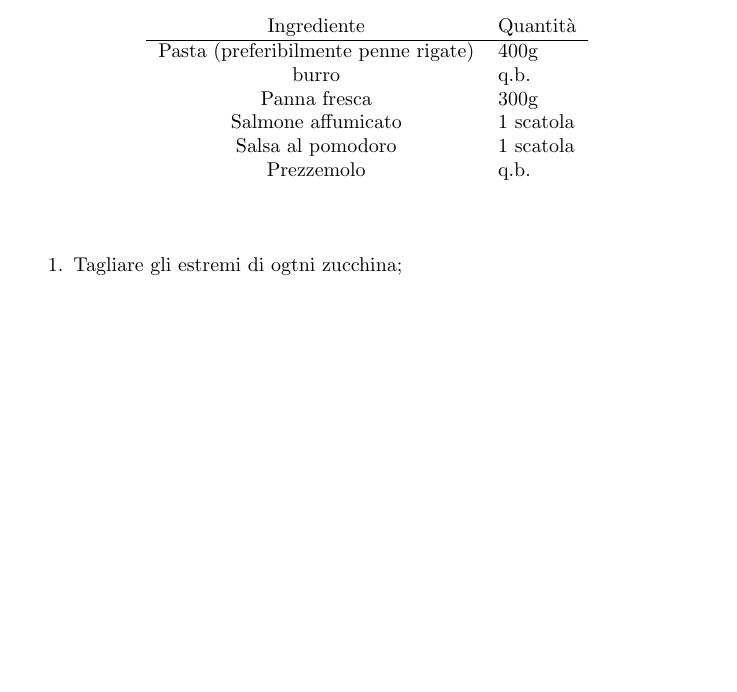
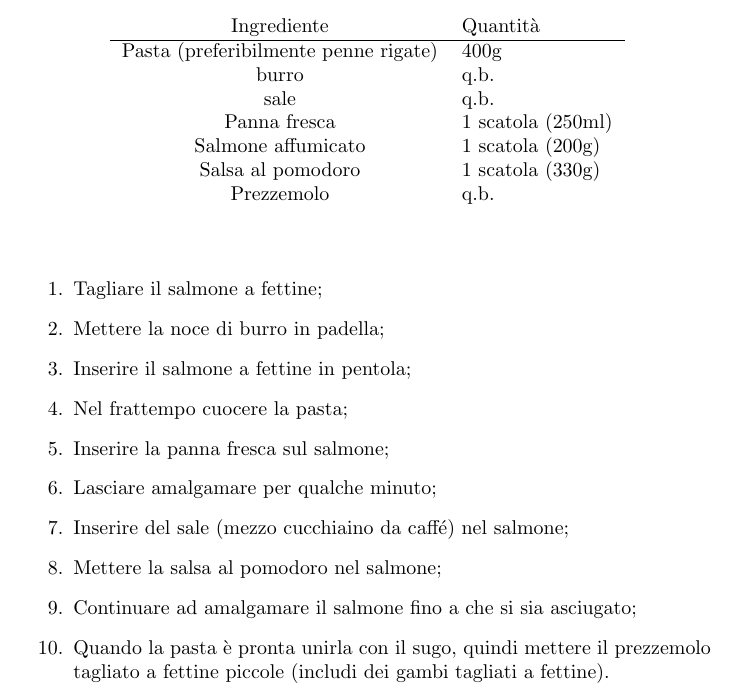
Before and after one commit to Koldar/ricettario, a LaTeX document (main.tex, which reads src/texs/pasta-al-salmone-del-tavernando.tex): part of page 25 of 26, cut so that both start at the same text, the shorter picture padded with empty space. Compiled offline with pdfLaTeX.

Commit message:
add tavernando recipe

```diff
--- a/src/texs/pasta-al-salmone-del-tavernando.tex
+++ b/src/texs/pasta-al-salmone-del-tavernando.tex
@@ -6,12 +6,21 @@
 \ingredienti%
     {Pasta (preferibilmente penne rigate)}{400g}%
     {burro}{\qb{}}%
-    {Panna fresca}{300g}%
-    {Salmone affumicato}{1 scatola}%
-    {Salsa al pomodoro}{1 scatola}%
+    {sale}{\qb{}}%
+    {Panna fresca}{1 scatola (250ml)}%
+    {Salmone affumicato}{1 scatola (200g)}%
+    {Salsa al pomodoro}{1 scatola (330g)}%
     {Prezzemolo}{\qb{}}%
 
 \begin{enumerate}
-    \item Tagliare gli estremi di ogtni zucchina;
-
+    \item Tagliare il salmone a fettine;
+    \item Mettere la noce di burro in padella;
+    \item Inserire il salmone a fettine in pentola;
+    \item Nel frattempo cuocere la pasta;
+    \item Inserire la panna fresca sul salmone;
+    \item Lasciare amalgamare per qualche minuto;
+    \item Inserire del sale (mezzo cucchiaino da caffé) nel salmone;
+    \item Mettere la salsa al pomodoro nel salmone;
+    \item Continuare ad amalgamare il salmone fino a che si sia asciugato;
+    \item Quando la pasta è pronta unirla con il sugo, quindi mettere il prezzemolo tagliato a fettine piccole (includi dei gambi tagliati a fettine).
 \end{enumerate}
```
